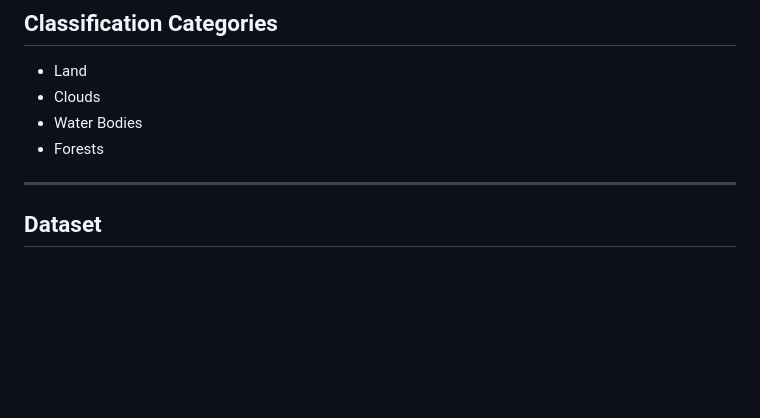
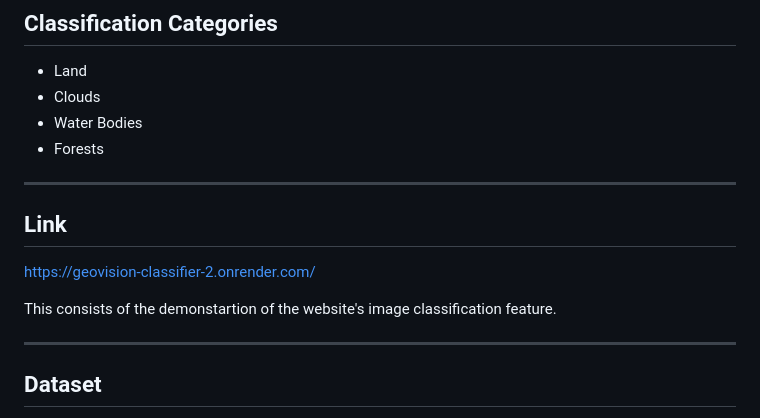
Before and after one commit to SusmitaSahu365/Geovision-Classifier, a Markdown page: README.md, the part around one of its changes. Drawn GitHub-style; blank space fills up the shorter version.

Commit message:
Enhance README with links and screenshots
Added links, screenshots, and additional details about the website's features.

```diff
--- a/README.md
+++ b/README.md
@@ -32,6 +32,15 @@ The system allows authenticated users to upload satellite images, receive real t
 - Forests
 
 ---
+
+## Link
+
+https://geovision-classifier-2.onrender.com/
+
+This consists of the demonstartion of the website's image classification feature.
+
+---
+
 
 ## Dataset
 
```
Also changed, not shown: other parts of README.md (+33 -0 lines).
